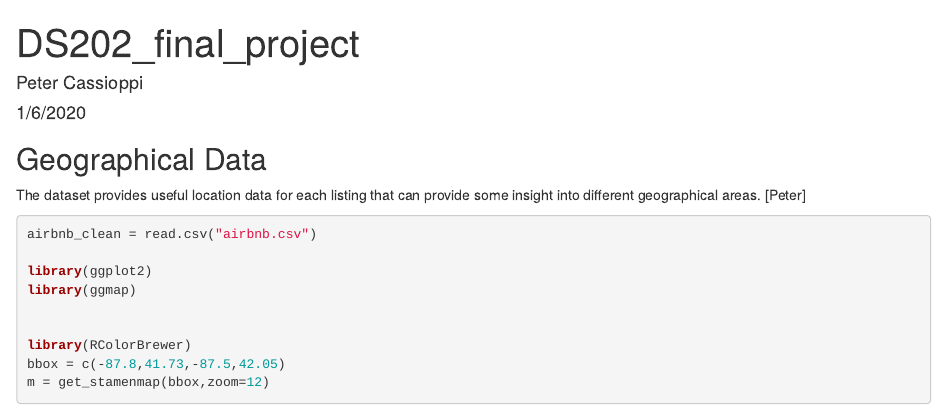
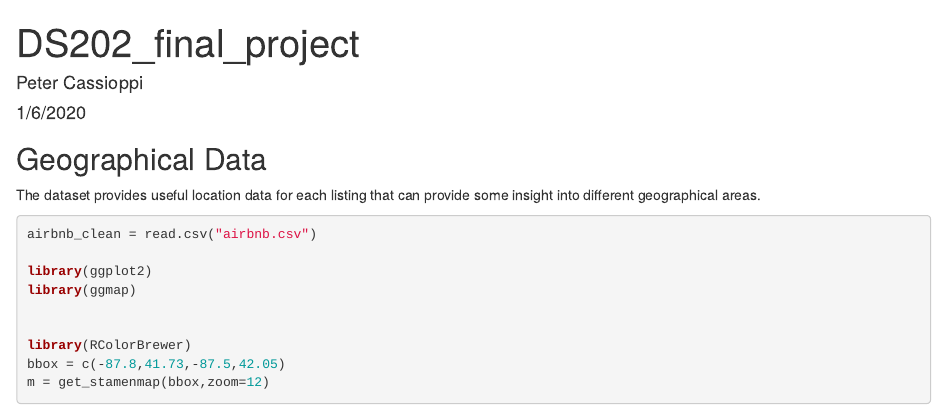
Before and after one commit to pcassioppi/pages_files, an R Markdown document (ds_202_final_project/ds202_final_project.Rmd): the page in a window 1100 px wide, from its top. Rendered offline with R 4.5, knitr and Pandoc, with nearby package versions; some code elsewhere in the file could not run offline.

Commit message:
edited html of ds202 project

````diff
--- a/ds_202_final_project/ds202_final_project.Rmd
+++ b/ds_202_final_project/ds202_final_project.Rmd
@@ -10,7 +10,7 @@ knitr::opts_chunk$set(echo = TRUE)
 ```
 
 ## Geographical Data
-The dataset provides useful location data for each listing that can provide some insight into different geographical areas. [Peter]
+The dataset provides useful location data for each listing that can provide some insight into different geographical areas.
 ```{r}
 airbnb_clean = read.csv("airbnb.csv")
 
````
Also changed, not shown: ds_202_final_project/ds202_final_project.Rmd (7 more changed lines).
